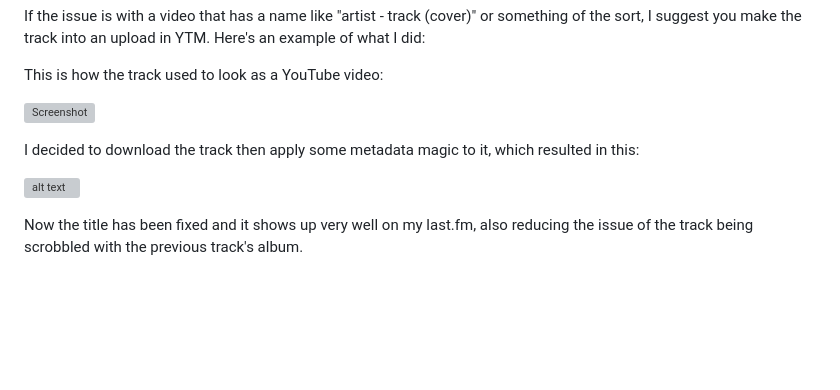
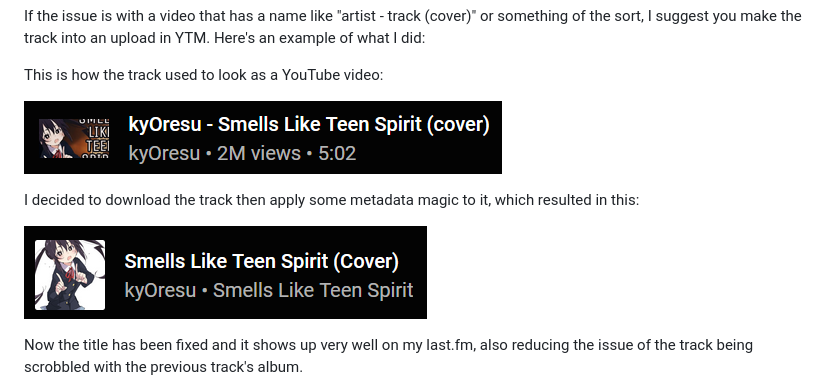
Before and after one commit to soreikomori/ReplayMixPlus, a Markdown page: README.md, the part around the change. Drawn GitHub-style; pictures changed too: github/kyo_smells_new.png (added), github/kyo_smells_old.png (added); blank space fills up the shorter version; grey boxes are pictures that could not be loaded.

Commit message:
Fixed README.md with 2 new images added to /github

```diff
--- a/README.md
+++ b/README.md
@@ -79,11 +79,11 @@ If the issue is with a video that has a name like "artist - track (cover)" or so
 
 This is how the track used to look as a YouTube video:
 
-![Screenshot](image-1.png)
+![Old version of a track as a video](./github/kyo_smells_old.png)
 
 I decided to download the track then apply some metadata magic to it, which resulted in this:
 
-![alt text](image-2.png)
+![New version of a track as an upload](./github/kyo_smells_new.png)
 
 Now the title has been fixed and it shows up very well on my last.fm, also reducing the issue of the track being scrobbled with the previous track's album.
 
```
